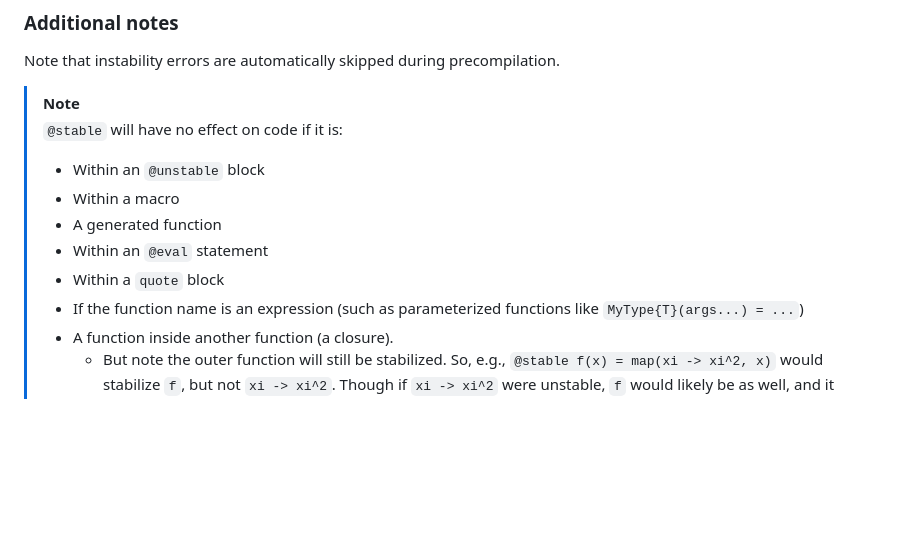
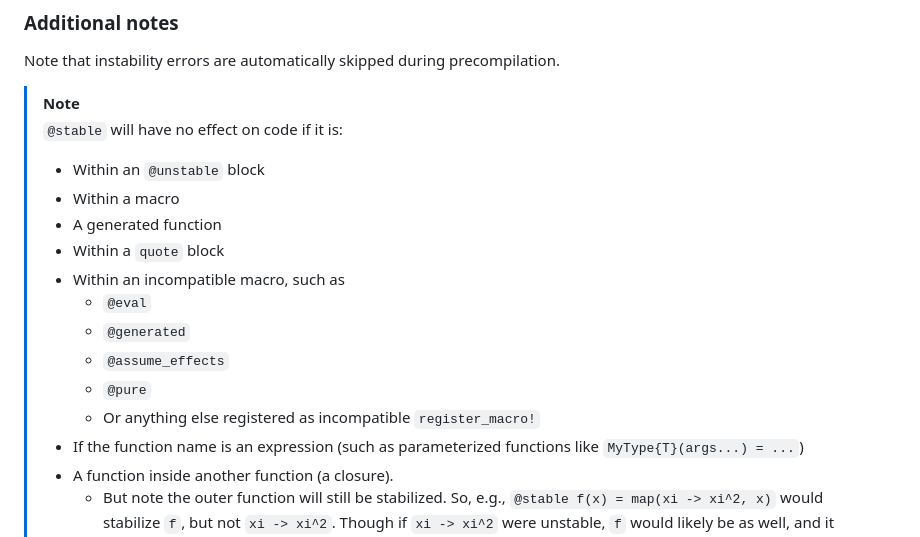
Before and after one commit to MilesCranmer/DispatchDoctor.jl, a Markdown page: README.md, the part around the change. GitHub-like rendering; blank space fills up the shorter version.

Commit message:
note additional skipped macros

```diff
--- a/README.md
+++ b/README.md
@@ -171,8 +171,13 @@ Note that instability errors are automatically skipped during precompilation.
 > - Within an `@unstable` block
 > - Within a macro
 > - A generated function
-> - Within an `@eval` statement
 > - Within a `quote` block
+> - Within an incompatible macro, such as
+>    - `@eval`
+>    - `@generated`
+>    - `@assume_effects`
+>    - `@pure`
+>    - Or anything else registered as incompatible `register_macro!`
 > - If the function name is an expression (such as parameterized functions like `MyType{T}(args...) = ...`)
 > - A function inside another function (a closure).
 >    - But note the outer function will still be stabilized. So, e.g., `@stable f(x) = map(xi -> xi^2, x)` would stabilize `f`, but not `xi -> xi^2`. Though if `xi -> xi^2` were unstable, `f` would likely be as well, and it would get caught.
```
